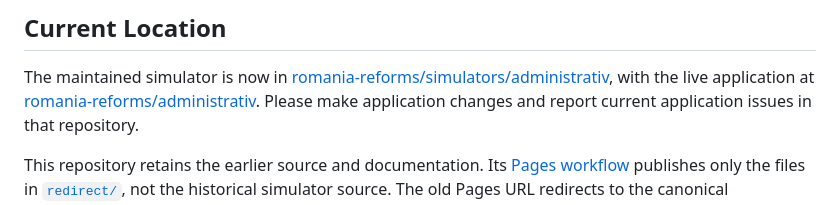
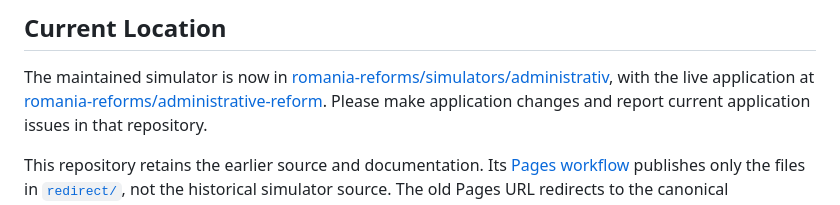
Before and after one commit to CristianNichifor/administrative-reform-simulator, a Markdown page: README.md, the part around the change. Drawn GitHub-style.

Commit message:
docs: link the live app at its english path
Co-Authored-By: Claude Opus 5.5 <noreply@anthropic.com>

```diff
--- a/README.md
+++ b/README.md
@@ -5,7 +5,7 @@
 The maintained simulator is now in
 [romania-reforms/simulators/administrativ](https://github.com/CristianNichifor/romania-reforms/tree/main/simulators/administrativ),
 with the live application at
-[romania-reforms/administrativ](https://cristiannichifor.github.io/romania-reforms/administrativ/).
+[romania-reforms/administrative-reform](https://cristiannichifor.github.io/romania-reforms/administrative-reform/).
 Please make application changes and report current application issues in that repository.
 
 This repository retains the earlier source and documentation. Its
```
